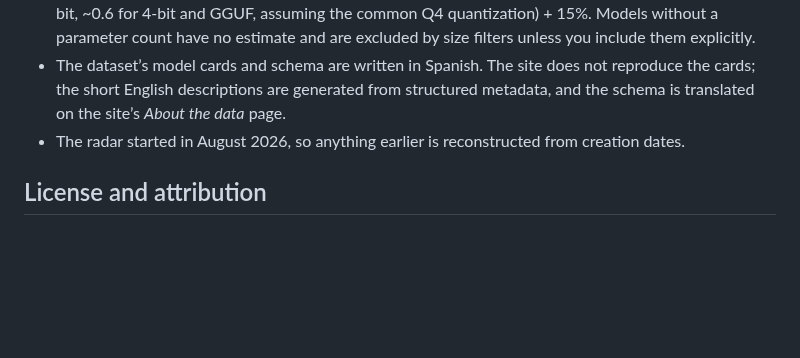
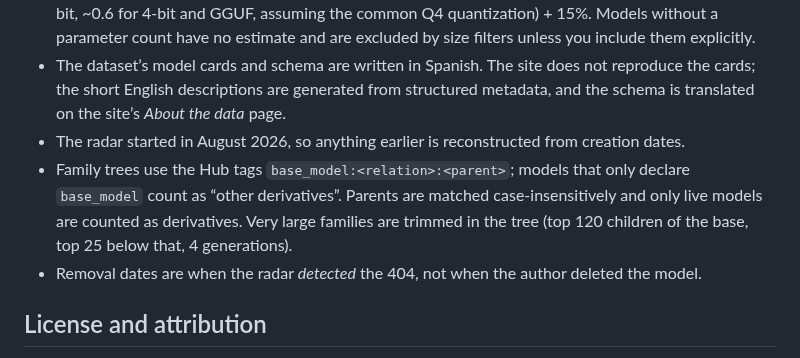
Before and after one commit to ernes-cloud/hf-observatory, a Markdown page: README.md, the part around one of its changes. GitHub-like rendering; blank space fills up the shorter version.

```diff
--- a/README.md
+++ b/README.md
@@ -83,6 +89,10 @@ npm run screenshots                       # refresh docs/screenshots/
   short English descriptions are generated from structured metadata, and the schema is translated on the
   site’s *About the data* page.
 * The radar started in August 2026, so anything earlier is reconstructed from creation dates.
+* Family trees use the Hub tags `base_model:<relation>:<parent>`; models that only declare `base_model` count as
+  “other derivatives”. Parents are matched case-insensitively and only live models are counted as derivatives.
+  Very large families are trimmed in the tree (top 120 children of the base, top 25 below that, 4 generations).
+* Removal dates are when the radar *detected* the 404, not when the author deleted the model.
 
 ## License and attribution
 
```
Also changed, not shown: other parts of README.md (+6 -0 lines), docs/screenshots/families.png (added), docs/screenshots/finder-mobile.png, docs/screenshots/finder.png, docs/screenshots/graveyard.png (added), docs/screenshots/overview-dark.png, docs/screenshots/overview.png.
